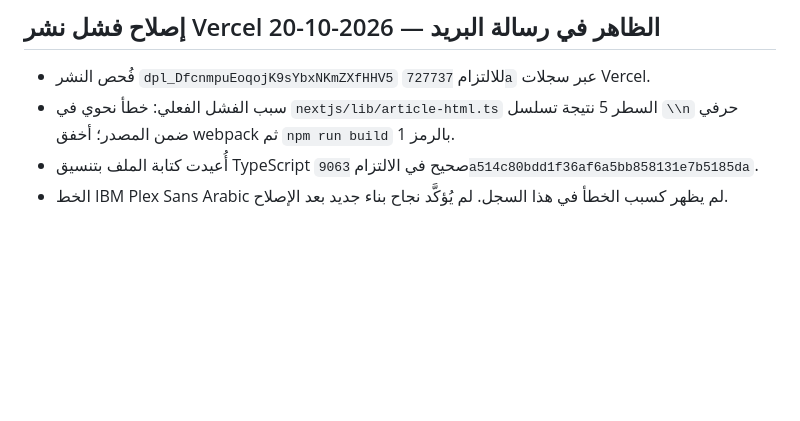
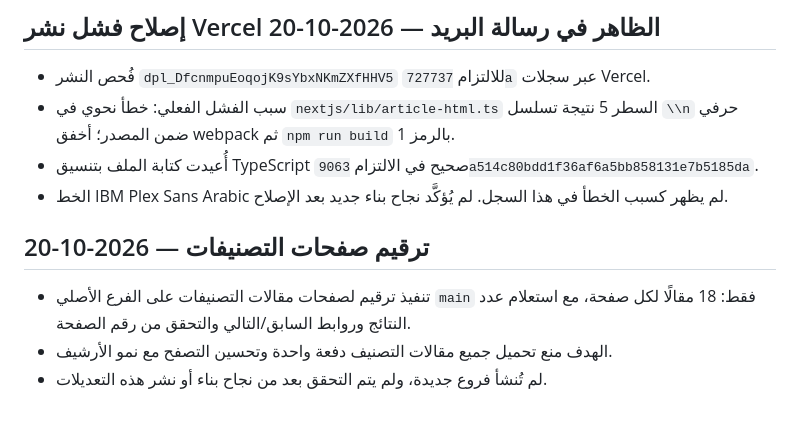
Before and after one commit to abdulazizalsari/Saradeeeb, a Markdown page: RESTORE_LOG.md, the part around the change. GitHub-like rendering; blank space fills up the shorter version.

Commit message:
Log category pagination work on main branch

```diff
--- a/RESTORE_LOG.md
+++ b/RESTORE_LOG.md
@@ -213,3 +213,8 @@
 - سبب الفشل الفعلي: خطأ نحوي في `nextjs/lib/article-html.ts` السطر 5 نتيجة تسلسل `\\n` حرفي ضمن المصدر؛ أخفق webpack ثم `npm run build` بالرمز 1.
 - أُعيدت كتابة الملف بتنسيق TypeScript صحيح في الالتزام `9063a514c80bdd1f36af6a5bb858131e7b5185da`.
 - الخط IBM Plex Sans Arabic لم يظهر كسبب الخطأ في هذا السجل. لم يُؤكَّد نجاح بناء جديد بعد الإصلاح.
+
+## ترقيم صفحات التصنيفات — 2026-10-20
+- تنفيذ ترقيم لصفحات مقالات التصنيفات على الفرع الأصلي `main` فقط: 18 مقالًا لكل صفحة، مع استعلام عدد النتائج وروابط السابق/التالي والتحقق من رقم الصفحة.
+- الهدف منع تحميل جميع مقالات التصنيف دفعة واحدة وتحسين التصفح مع نمو الأرشيف.
+- لم تُنشأ فروع جديدة، ولم يتم التحقق بعد من نجاح بناء أو نشر هذه التعديلات.
```
